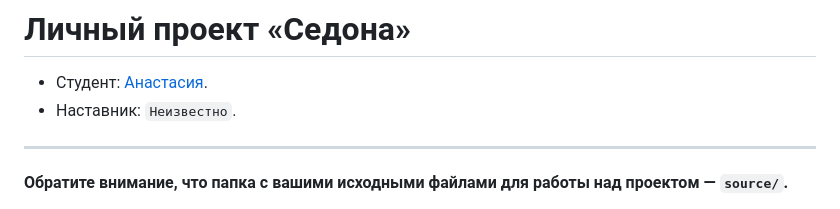
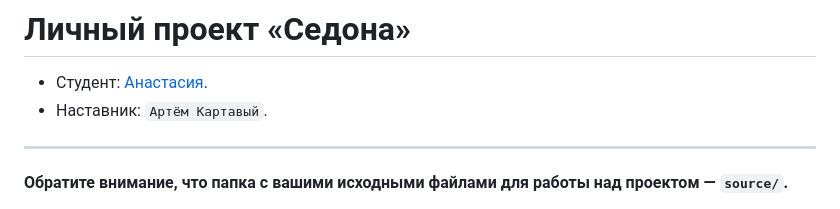
Before and after one commit to htmlacademy-adaptive/2358445-sedona-28, a Markdown page: Readme.md, the part around the change. Rendered like a GitHub page.

Commit message:
Добавляет наставника

```diff
--- a/Readme.md
+++ b/Readme.md
@@ -1,7 +1,7 @@
 # Личный проект «Седона»
 
 * Студент: [Анастасия](https://up.htmlacademy.ru/adaptive/28/user/2358445).
-* Наставник: `Неизвестно`.
+* Наставник: `Артём Картавый`.
 
 ---
 
```
